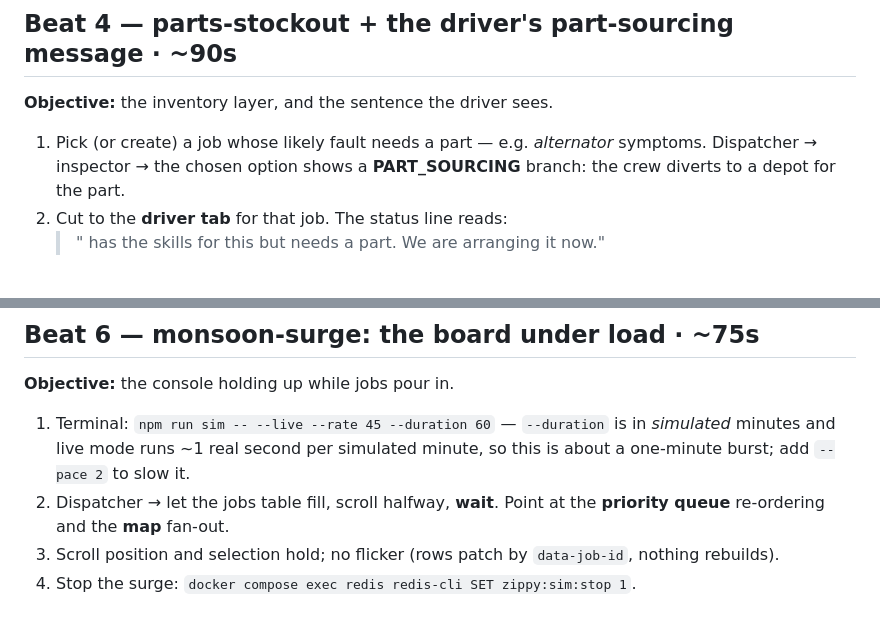
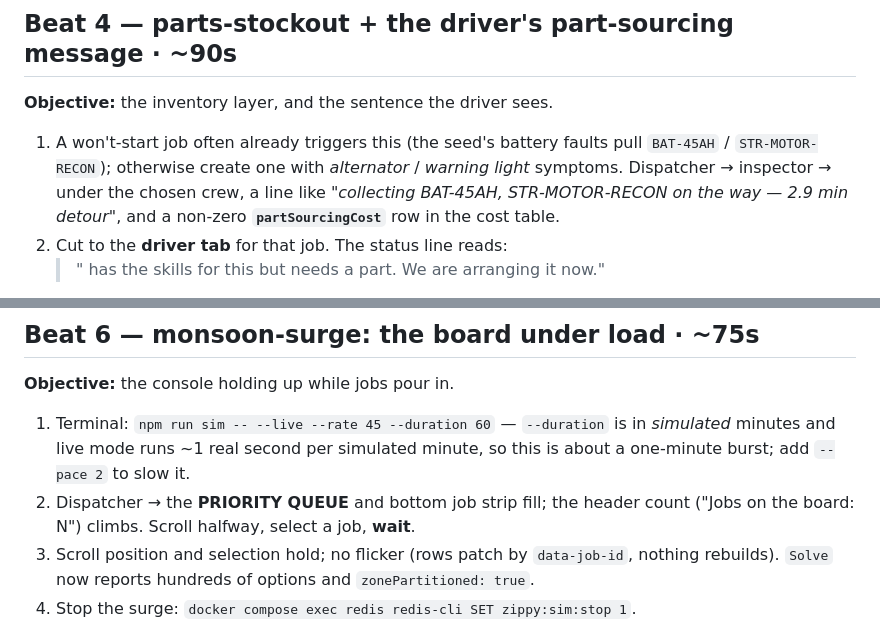
Before and after one commit to shrishtipanwar94-arch/zippy, a Markdown page: DEMO_SCRIPT.md, 2 parts joined by grey strips. GitHub-like rendering.

```diff
--- a/DEMO_SCRIPT.md
+++ b/DEMO_SCRIPT.md
@@ -108,9 +128,11 @@ signal to act on."
 
 **Objective:** the inventory layer, and the sentence the driver sees.
 
-1. Pick (or create) a job whose likely fault needs a part — e.g. *alternator*
-   symptoms. Dispatcher → inspector → the chosen option shows a
-   **PART_SOURCING** branch: the crew diverts to a depot for the part.
+1. A won't-start job often already triggers this (the seed's battery faults
+   pull `BAT-45AH` / `STR-MOTOR-RECON`); otherwise create one with *alternator*
+   / *warning light* symptoms. Dispatcher → inspector → under the chosen crew,
+   a line like *"collecting BAT-45AH, STR-MOTOR-RECON on the way — 2.9 min
+   detour"*, and a non-zero **`partSourcingCost`** row in the cost table.
 2. Cut to the **driver tab** for that job. The status line reads:
    > "<crew name> has the skills for this but needs a part. We are arranging it
    > now."
@@ -151,10 +173,11 @@ has a real caller."
 1. Terminal: `npm run sim -- --live --rate 45 --duration 60` — `--duration` is
    in *simulated* minutes and live mode runs ~1 real second per simulated
    minute, so this is about a one-minute burst; add `--pace 2` to slow it.
-2. Dispatcher → let the jobs table fill, scroll halfway, **wait**. Point at
-   the **priority queue** re-ordering and the **map** fan-out.
+2. Dispatcher → the **PRIORITY QUEUE** and bottom job strip fill; the header
+   count ("Jobs on the board: N") climbs. Scroll halfway, select a job, **wait**.
 3. Scroll position and selection hold; no flicker (rows patch by
-   `data-job-id`, nothing rebuilds).
+   `data-job-id`, nothing rebuilds). `Solve` now reports hundreds of options
+   and `zonePartitioned: true`.
 4. Stop the surge: `docker compose exec redis redis-cli SET zippy:sim:stop 1`.
 
 **Say:** "Forty-five jobs an hour. The table patches row by row over a
```
Also changed, not shown: other parts of DEMO_SCRIPT.md (+49 -29 lines).
